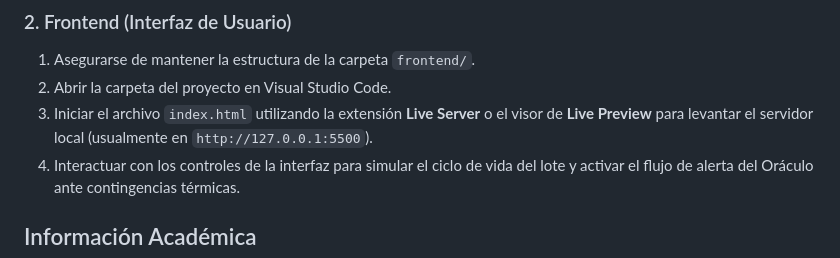
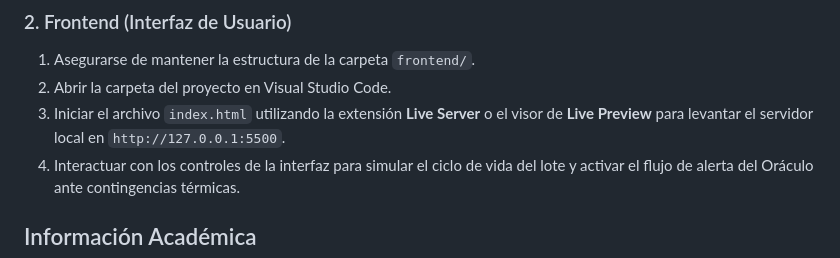
Before and after one commit to benjadiaz112/trazabilidad-fruta-dapp, a Markdown page: README.md, the part around the change. Rendered like a GitHub page.

Commit message:
Clarify instruction for starting local server
Removed 'usualmente' from the instruction about starting the local server.

```diff
--- a/README.md
+++ b/README.md
@@ -37,7 +37,7 @@ El repositorio está organizado en dos componentes principales:
 ### 2. Frontend (Interfaz de Usuario)
 1. Asegurarse de mantener la estructura de la carpeta `frontend/`.
 2. Abrir la carpeta del proyecto en Visual Studio Code.
-3. Iniciar el archivo `index.html` utilizando la extensión **Live Server** o el visor de **Live Preview** para levantar el servidor local (usualmente en `http://127.0.0.1:5500`).
+3. Iniciar el archivo `index.html` utilizando la extensión **Live Server** o el visor de **Live Preview** para levantar el servidor local  en `http://127.0.0.1:5500`.
 4. Interactuar con los controles de la interfaz para simular el ciclo de vida del lote y activar el flujo de alerta del Oráculo ante contingencias térmicas.
 
 ## Información Académica
```
